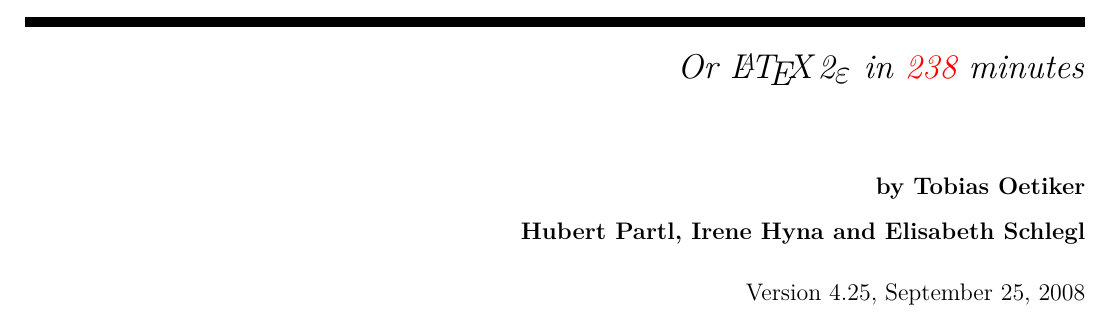
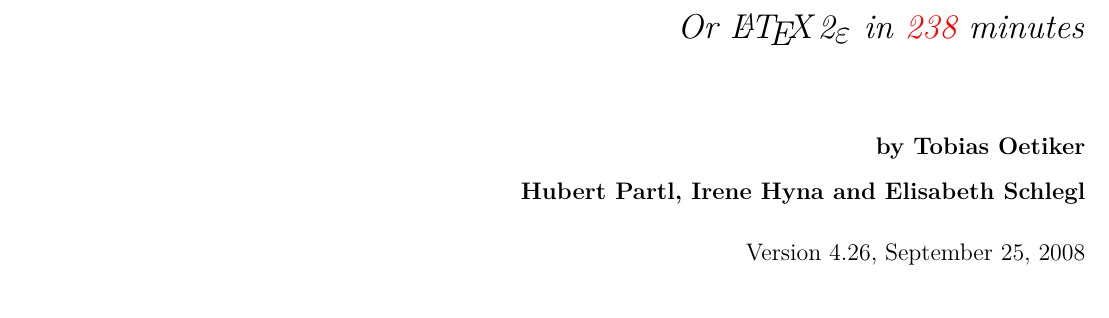
Before and after one commit to oetiker/lshort, a LaTeX thesis (lshort/book/src/lshort-screen.tex, which reads lshort/book/src/title.tex): part of page 1 of 260, cut so that both start at the same text. Compiled offline with pdfLaTeX; a LaTeX package or settings file that is missing is left out.

Commit message:
latest state

```diff
--- a/lshort/book/src/title.tex
+++ b/lshort/book/src/title.tex
@@ -28,7 +28,7 @@
 {\bfseries
 by Tobias Oetiker\\[1.5ex]
 Hubert Partl, Irene Hyna and  Elisabeth Schlegl\\[3ex]}
-Version~4.25, September 25, 2008
+Version~4.26, September 25, 2008
 \end{minipage}}
 
 %\addtolength{\textwidth}{\centeroffset}
```
Also changed, not shown: lshort/book/Makefile, 1 other file.
